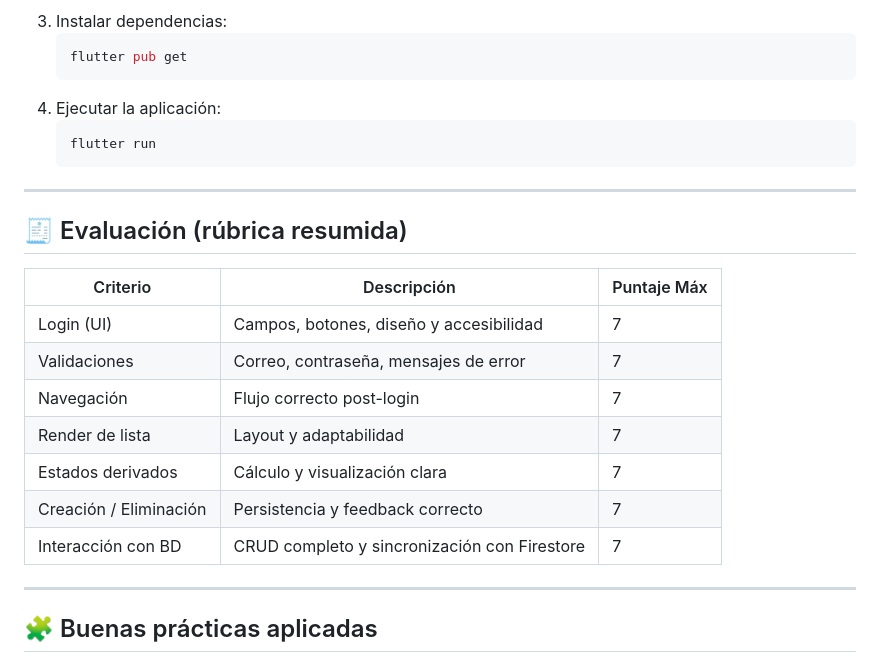
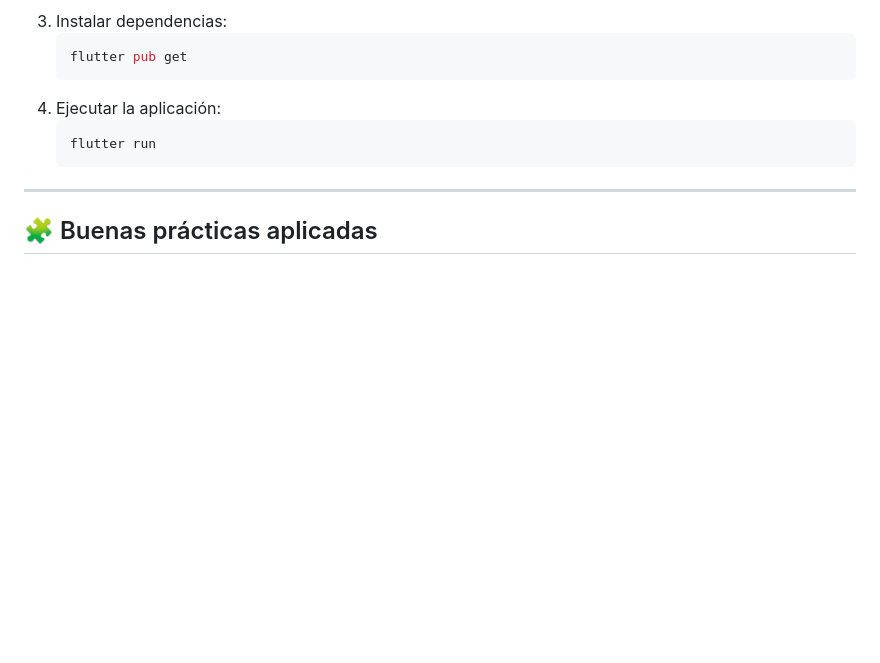
Before and after one commit to Edgaarrdd/EvaluacionIOT3, a Markdown page: README.md, the part around the change. Rendered like a GitHub page; blank space fills up the shorter version.

Commit message:
Update README.md
Se elimina la rubrica de las notas.

```diff
--- a/README.md
+++ b/README.md
@@ -139,19 +139,6 @@ lib/
 
 ---
 
-## 🧾 Evaluación (rúbrica resumida)
-| Criterio | Descripción | Puntaje Máx |
-|-----------|--------------|-------------|
-| Login (UI) | Campos, botones, diseño y accesibilidad | 7 |
-| Validaciones | Correo, contraseña, mensajes de error | 7 |
-| Navegación | Flujo correcto post-login | 7 |
-| Render de lista | Layout y adaptabilidad | 7 |
-| Estados derivados | Cálculo y visualización clara | 7 |
-| Creación / Eliminación | Persistencia y feedback correcto | 7 |
-| Interacción con BD | CRUD completo y sincronización con Firestore | 7 |
-
----
-
 ## 🧩 Buenas prácticas aplicadas
 - Código limpio, modular y comentado.
 - Separación lógica por capas (`screens`, `models`, `services`).
```
